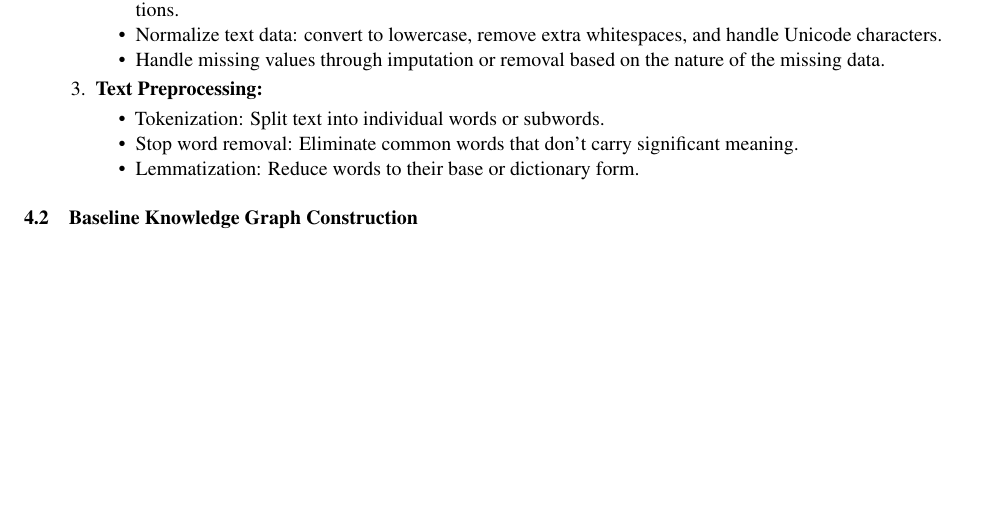
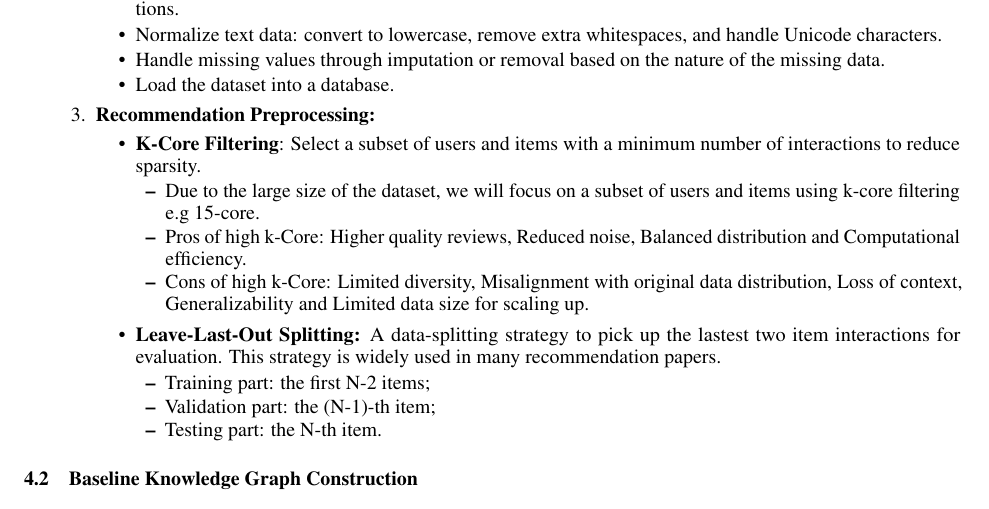
Before and after one commit to carteakey/LAKR, a LaTeX document (docs/reports/MRP_Results_Chauhan.tex): part of page 10 of 14, cut so that both start at the same text, the shorter picture padded with empty space. The pictures show the PDF file docs/reports/MRP_Results_Chauhan.pdf that the author committed with the source.

Commit message:
chore: docs reorg

```diff
--- a/docs/reports/MRP_Results_Chauhan.tex
+++ b/docs/reports/MRP_Results_Chauhan.tex
@@ -322,14 +322,37 @@ We will prepare the Amazon Reviews 2023 dataset first.
         \item Remove HTML tags, special characters, and irrelevant symbols from review texts and product descriptions.
         \item Normalize text data: convert to lowercase, remove extra whitespaces, and handle Unicode characters.
         \item Handle missing values through imputation or removal based on the nature of the missing data.
+        \item Load the dataset into a database.
+
     \end{itemize}
 
-    \item \textbf{Text Preprocessing:}
-    \begin{itemize}
-        \item Tokenization: Split text into individual words or subwords.
-        \item Stop word removal: Eliminate common words that don't carry significant meaning.
-        \item Lemmatization: Reduce words to their base or dictionary form.
-    \end{itemize}
+    \item \textbf{Recommendation Preprocessing:}
+        \begin{itemize}
+            \item \textbf{K-Core Filtering}: Select a subset of users and items with a minimum number of interactions to reduce sparsity.
+            \begin{itemize}
+                \item Due to the large size of the dataset, we will focus on a subset of users and items using k-core filtering e.g 15-core.
+                \item Pros of high k-Core: Higher quality reviews, Reduced noise, Balanced distribution and Computational efficiency.
+                \item Cons of high k-Core: Limited diversity, Misalignment with original data distribution, Loss of context, Generalizability and Limited data size for scaling up.
+            \end{itemize}
+        \end{itemize}
+        \begin{itemize}
+        \item \textbf{Leave-Last-Out Splitting:} A data-splitting strategy to pick up the lastest two item interactions for evaluation. This strategy is widely used in many recommendation papers.
+
+        \begin{itemize}
+            \item Training part: the first N-2 items;
+            \item Validation part: the (N-1)-th item;
+            \item Testing part: the N-th item.
+        \end{itemize}
+        \end{itemize}
+
+
+
+    % \item \textbf{Text Preprocessing:}
+    % \begin{itemize}
+    %     \item Tokenization: Split text into individual words or subwords.
+    %     \item Stop word removal: Eliminate common words that don't carry significant meaning.
+    %     \item Lemmatization: Reduce words to their base or dictionary form.
+    % \end{itemize}
 
 \end{enumerate}
 
```
Also changed, not shown: docs/reports/MRP_Results_Chauhan.pdf, docs/reports/img/AutoKG.png (renamed from docs/img/AutoKG.png), docs/reports/img/CSRec.png (renamed from docs/img/CSRec.png), docs/reports/img/Idea.png (renamed from docs/img/Idea.png), docs/reports/img/KG_2.png (renamed from docs/img/KG_2.png), docs/reports/img/KG_construction.png (renamed from docs/img/KG_construction.png), docs/reports/img/LLMRec.png (renamed from docs/img/LLMRec.png), docs/reports/img/PLM_vs_KG.png (renamed from docs/img/PLM_vs_KG.png), docs/reports/img/avg_rating.png (renamed from docs/img/avg_rating.png), docs/reports/img/avg_rating_over_time.png (renamed from docs/img/avg_rating_over_time.png), docs/reports/img/datasets.png (renamed from docs/img/datasets.png), docs/reports/img/no_reviews_over_time.png (renamed from docs/img/no_reviews_over_time.png), docs/reports/img/wordcloud.png (renamed from docs/img/wordcloud.png).
